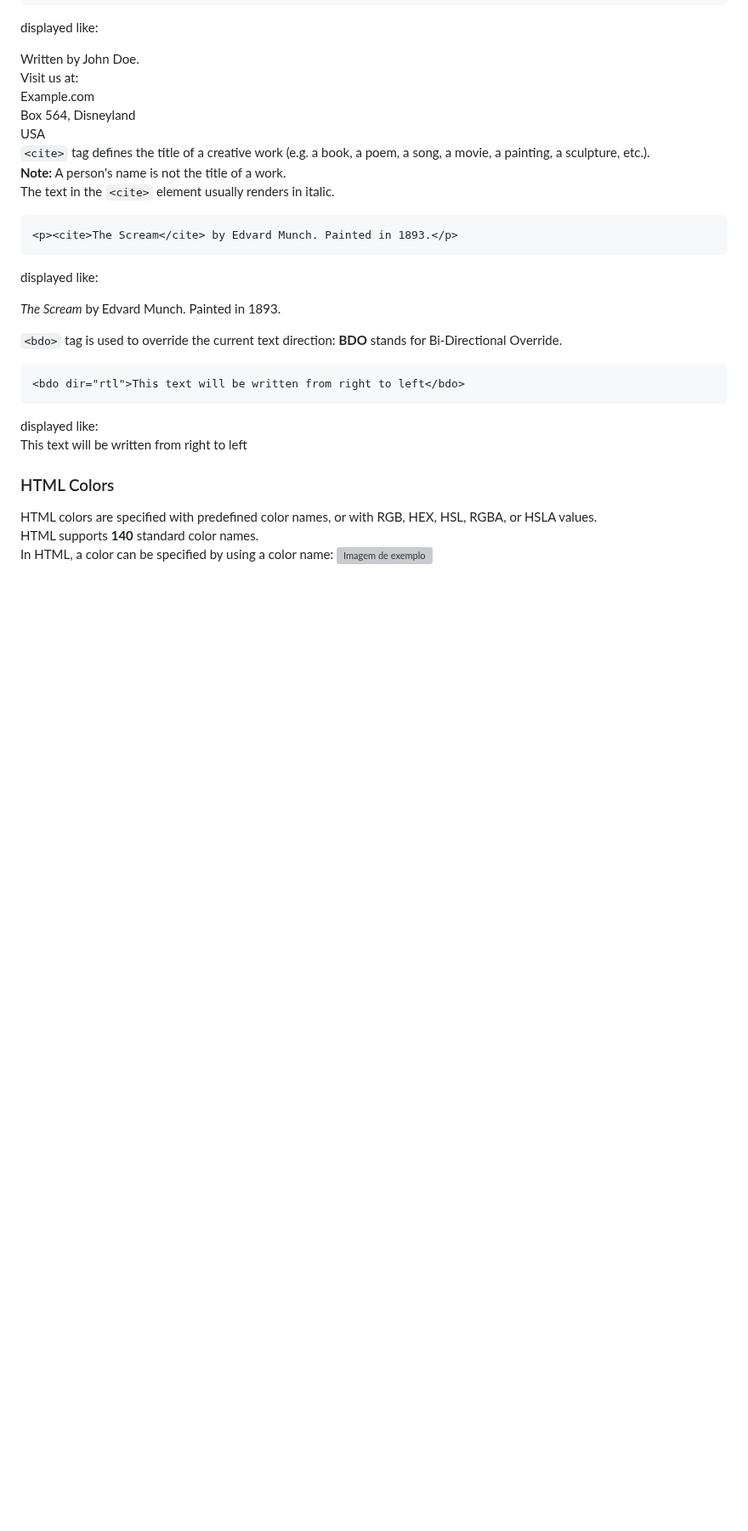
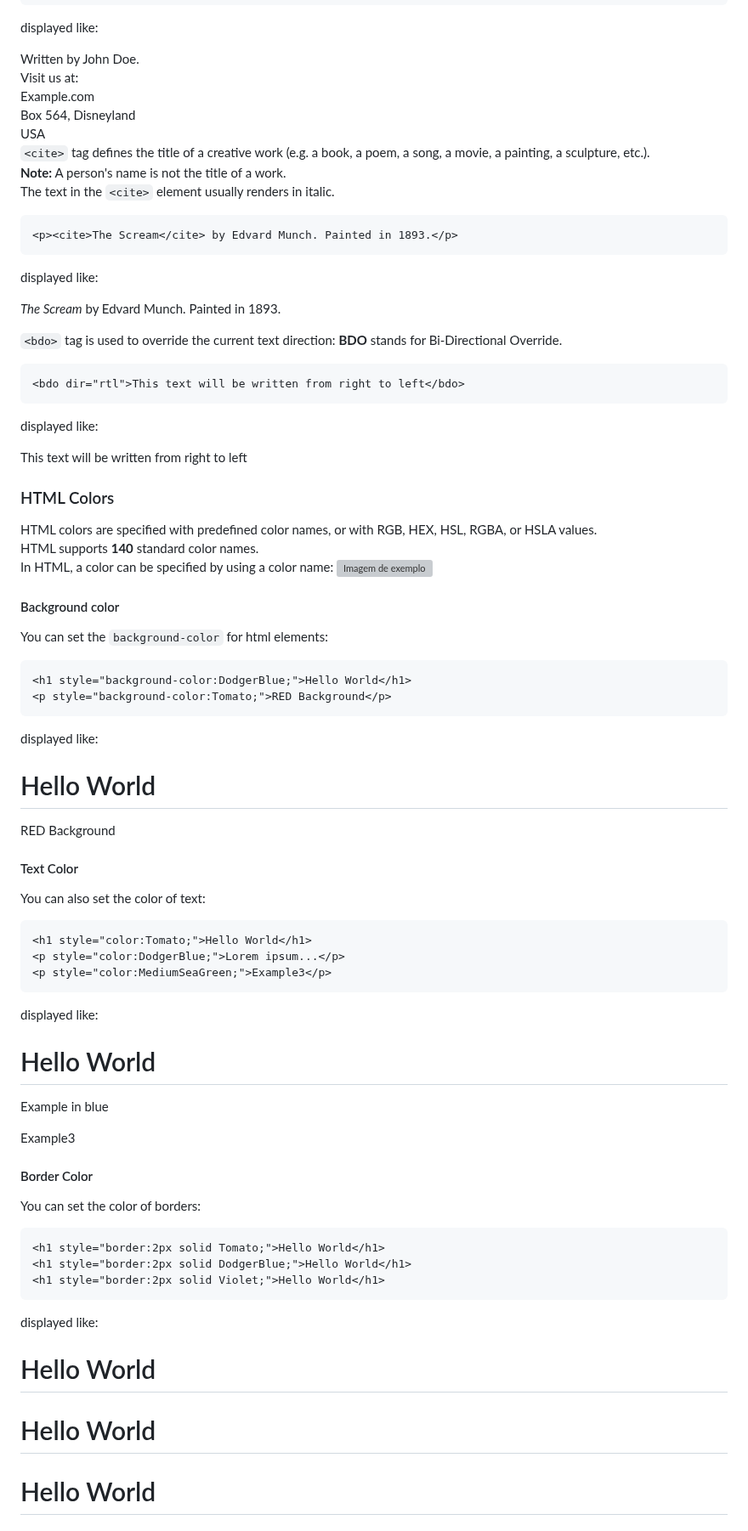
Before and after one commit to Luannadc/html-css-js-Notes, a Markdown page: Html.md/Html-introduction.md, the part around the change. Shown at 85% size. GitHub-like rendering; blank space fills up the shorter version; grey boxes are pictures that could not be loaded.

Commit message:
html colors

````diff
--- a/Html.md/Html-introduction.md
+++ b/Html.md/Html-introduction.md
@@ -321,6 +321,7 @@ displayed like:
 <bdo dir="rtl">This text will be written from right to left</bdo>
 ```
 displayed like:<br>
+
 <bdo dir="rtl">This text will be written from right to left</bdo>
 
 ### HTML Colors
@@ -328,3 +329,37 @@ HTML colors are specified with predefined color names, or with RGB, HEX, HSL, RG
 HTML supports **140** standard color names.<br>
 In HTML, a color can be specified by using a color name:
 <img src="https://i.imgur.com/67pfUe1.png" alt="Imagem de exemplo" width="600">
+
+#### Background color
+You can set the `background-color` for html elements:
+```
+<h1 style="background-color:DodgerBlue;">Hello World</h1>
+<p style="background-color:Tomato;">RED Background</p>
+```
+displayed like:
+<h1 style="background-color:DodgerBlue;">Hello World</h1>
+<p style="background-color:Tomato;">RED Background</p>
+
+#### Text Color
+You can also set the color of text:
+```
+<h1 style="color:Tomato;">Hello World</h1>
+<p style="color:DodgerBlue;">Lorem ipsum...</p>
+<p style="color:MediumSeaGreen;">Example3</p>
+```
+displayed like:
+<h1 style="color:Tomato;">Hello World</h1>
+<p style="color:DodgerBlue;">Example in blue</p>
+<p style="color:MediumSeaGreen;">Example3</p>
+
+#### Border Color
+You can set the color of borders:
+```
+<h1 style="border:2px solid Tomato;">Hello World</h1>
+<h1 style="border:2px solid DodgerBlue;">Hello World</h1>
+<h1 style="border:2px solid Violet;">Hello World</h1>
+```
+displayed like:
+<h1 style="border:2px solid Tomato;">Hello World</h1>
+<h1 style="border:2px solid DodgerBlue;">Hello World</h1>
+<h1 style="border:2px solid Violet;">Hello World</h1>
````
